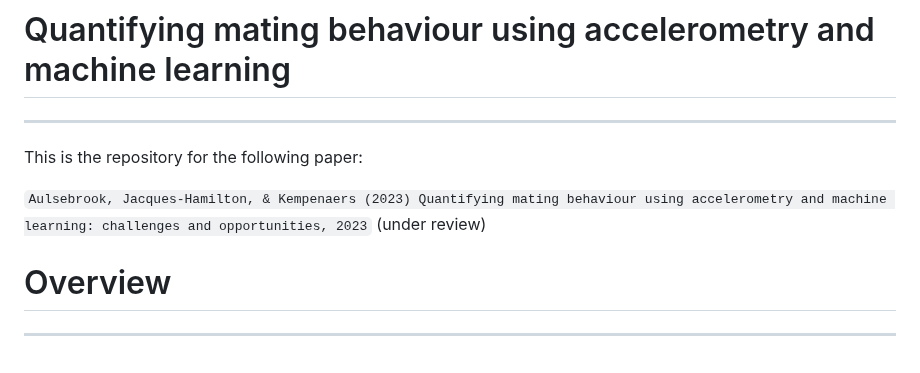
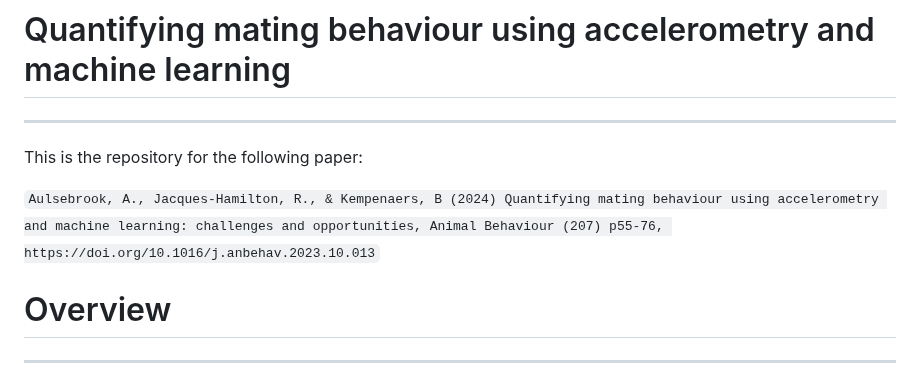
Before and after one commit to rowanjh/behav-acc-ml, a Markdown page: README.md, the part around the change. Rendered like a GitHub page.

```diff
--- a/README.md
+++ b/README.md
@@ -4,7 +4,7 @@
 
 This is the repository for the following paper:
 
-`Aulsebrook, Jacques-Hamilton, & Kempenaers (2023) Quantifying mating behaviour using accelerometry and machine learning: challenges and opportunities, 2023` (under review)
+`Aulsebrook, A., Jacques-Hamilton, R., & Kempenaers, B (2024) Quantifying mating behaviour using accelerometry and machine learning: challenges and opportunities, Animal Behaviour (207) p55-76, https://doi.org/10.1016/j.anbehav.2023.10.013`
 
 # Overview
 
```
